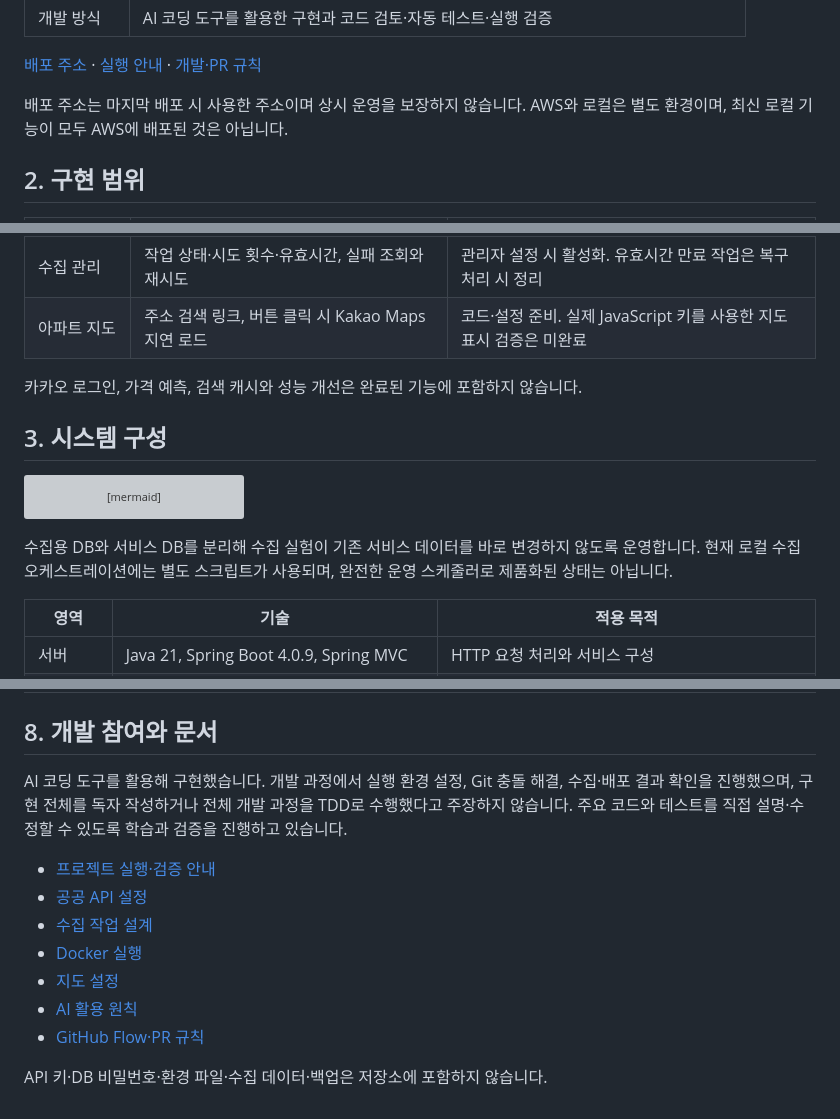
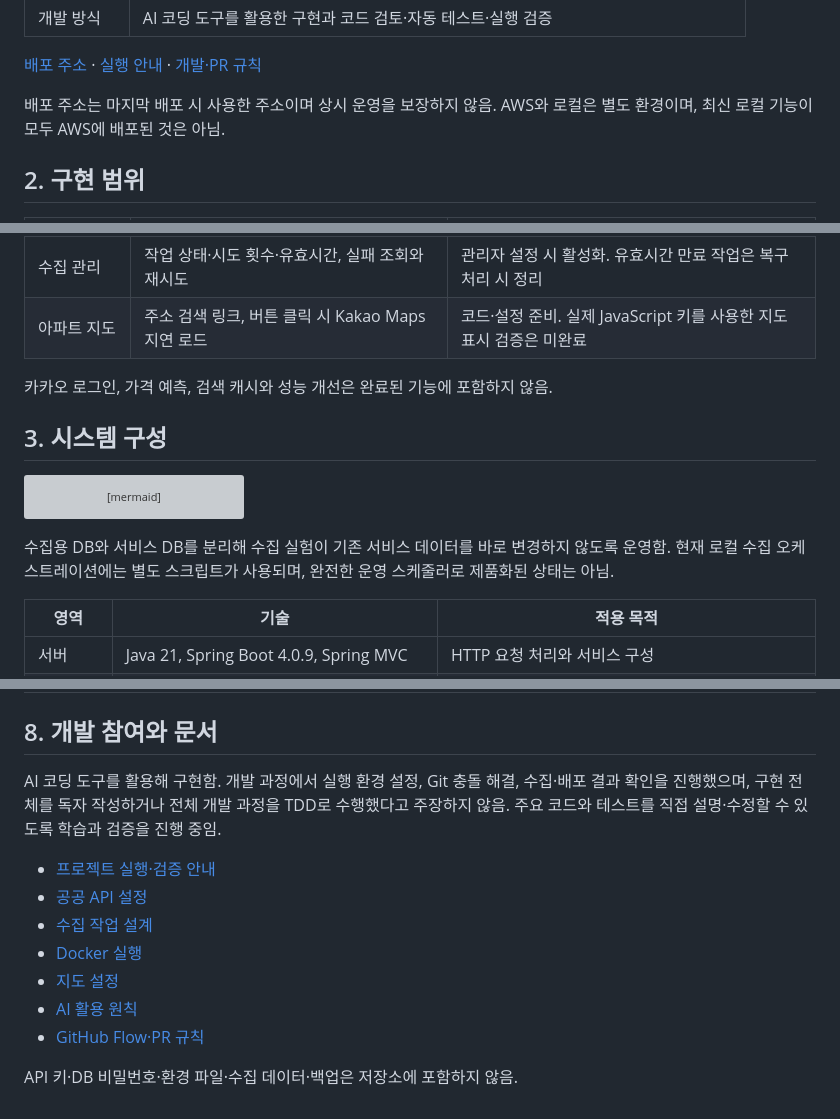
Before and after one commit to sign0329/house_finder, a Markdown page: README.md, 3 parts joined by grey strips. Drawn GitHub-style; grey boxes are pictures that could not be loaded.

````diff
--- a/README.md
+++ b/README.md
@@ -25,7 +25,7 @@
 
 [배포 주소](https://3-107-167-57.sslip.io/) · [실행 안내](outputs/apartment-search/README.md) · [개발·PR 규칙](CONTRIBUTING.md)
 
-배포 주소는 마지막 배포 시 사용한 주소이며 상시 운영을 보장하지 않습니다. AWS와 로컬은 별도 환경이며, 최신 로컬 기능이 모두 AWS에 배포된 것은 아닙니다.
+배포 주소는 마지막 배포 시 사용한 주소이며 상시 운영을 보장하지 않음. AWS와 로컬은 별도 환경이며, 최신 로컬 기능이 모두 AWS에 배포된 것은 아님.
 
 ## 2. 구현 범위
 
@@ -38,7 +38,7 @@
 | 수집 관리 | 작업 상태·시도 횟수·유효시간, 실패 조회와 재시도 | 관리자 설정 시 활성화. 유효시간 만료 작업은 복구 처리 시 정리 |
 | 아파트 지도 | 주소 검색 링크, 버튼 클릭 시 Kakao Maps 지연 로드 | 코드·설정 준비. 실제 JavaScript 키를 사용한 지도 표시 검증은 미완료 |
 
-카카오 로그인, 가격 예측, 검색 캐시와 성능 개선은 완료된 기능에 포함하지 않습니다.
+카카오 로그인, 가격 예측, 검색 캐시와 성능 개선은 완료된 기능에 포함하지 않음.
 
 ## 3. 시스템 구성
 
@@ -56,7 +56,7 @@ flowchart LR
     COL -. 검증 후 별도 반영 .-> DB
 ```
 
-수집용 DB와 서비스 DB를 분리해 수집 실험이 기존 서비스 데이터를 바로 변경하지 않도록 운영합니다. 현재 로컬 수집 오케스트레이션에는 별도 스크립트가 사용되며, 완전한 운영 스케줄러로 제품화된 상태는 아닙니다.
+수집용 DB와 서비스 DB를 분리해 수집 실험이 기존 서비스 데이터를 바로 변경하지 않도록 운영함. 현재 로컬 수집 오케스트레이션에는 별도 스크립트가 사용되며, 완전한 운영 스케줄러로 제품화된 상태는 아님.
 
 | 영역 | 기술 | 적용 목적 |
 | --- | --- | --- |
@@ -136,7 +136,7 @@ flowchart LR
 
 ## 8. 개발 참여와 문서
 
-AI 코딩 도구를 활용해 구현했습니다. 개발 과정에서 실행 환경 설정, Git 충돌 해결, 수집·배포 결과 확인을 진행했으며, 구현 전체를 독자 작성하거나 전체 개발 과정을 TDD로 수행했다고 주장하지 않습니다. 주요 코드와 테스트를 직접 설명·수정할 수 있도록 학습과 검증을 진행하고 있습니다.
+AI 코딩 도구를 활용해 구현함. 개발 과정에서 실행 환경 설정, Git 충돌 해결, 수집·배포 결과 확인을 진행했으며, 구현 전체를 독자 작성하거나 전체 개발 과정을 TDD로 수행했다고 주장하지 않음. 주요 코드와 테스트를 직접 설명·수정할 수 있도록 학습과 검증을 진행 중임.
 
 - [프로젝트 실행·검증 안내](outputs/apartment-search/README.md)
 - [공공 API 설정](outputs/apartment-search/docs/public-api.md)
@@ -146,4 +146,4 @@ AI 코딩 도구를 활용해 구현했습니다. 개발 과정에서 실행 환
 - [AI 활용 원칙](outputs/apartment-search/docs/ai-workflow.md)
 - [GitHub Flow·PR 규칙](CONTRIBUTING.md)
 
-API 키·DB 비밀번호·환경 파일·수집 데이터·백업은 저장소에 포함하지 않습니다.
+API 키·DB 비밀번호·환경 파일·수집 데이터·백업은 저장소에 포함하지 않음.
````
Also changed, not shown: other parts of README.md (+13 -13 lines), outputs/apartment-search/README.md (+10 -10 lines).
